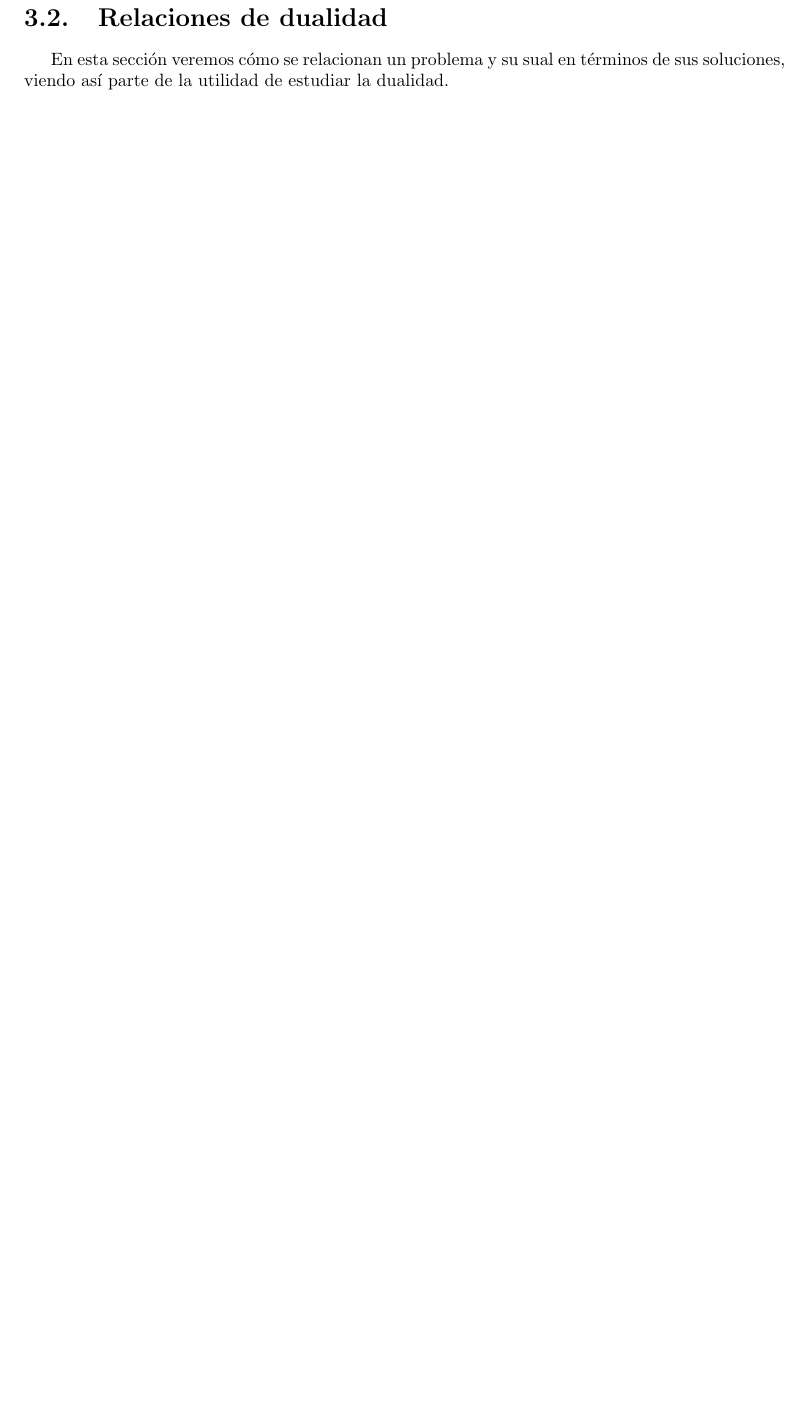
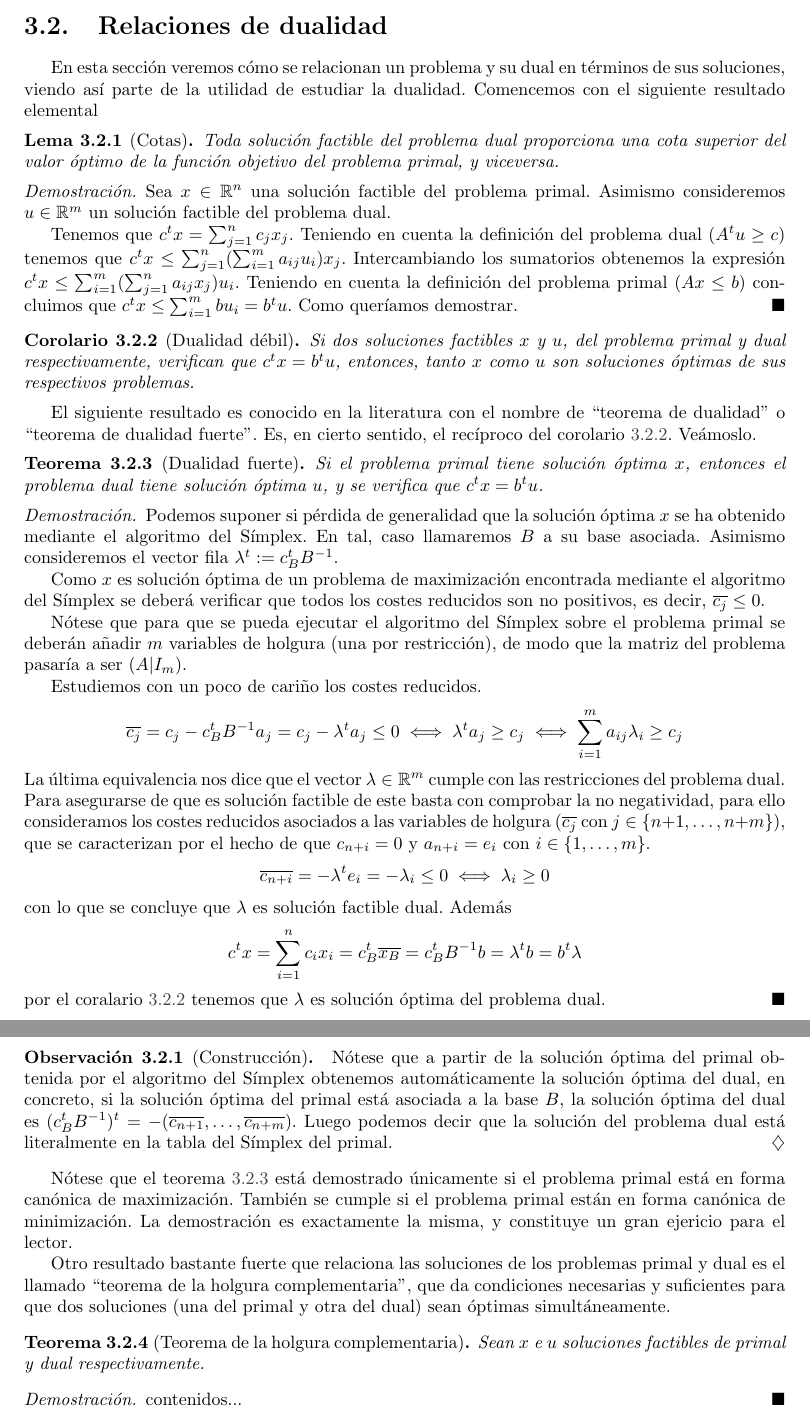
Before and after one commit to alvarogatenorio/Investigacion-Operativa, a LaTeX book (invop.tex, which reads tex/Dualidad.tex): part of page 40 of 51 before the commit and two parts of pages 40 and 41 of 53 after it, the two joined at a grey line, cut so that both start at the same text, the shorter picture padded with empty space. Compiled offline with pdfLaTeX.

Commit message:
Dualidad fuerte

```diff
--- a/tex/Dualidad.tex
+++ b/tex/Dualidad.tex
@@ -56,2 +58,52 @@ Nótese que no está muy claro cómo definir el problema dual asociado a un prob
 \section{Relaciones de dualidad}
-En esta sección veremos cómo se relacionan un problema y su sual en términos de sus soluciones, viendo así parte de la utilidad de estudiar la dualidad.
+En esta sección veremos cómo se relacionan un problema y su dual en términos de sus soluciones, viendo así parte de la utilidad de estudiar la dualidad. Comencemos con el siguiente resultado elemental
+\begin{lem}[Cotas]
+	Toda solución factible del problema dual proporciona una cota superior del valor óptimo de la función objetivo del problema primal, y viceversa.
+\end{lem}
+\begin{proof}
+	Sea $x\in\R^n$ una solución factible del problema primal. Asimismo consideremos $u\in\R^m$ un solución factible del problema dual.
+
+	Tenemos que $c^tx=\sum_{j=1}^nc_jx_j$. Teniendo en cuenta la definición del problema dual ($A^tu\geq c$) tenemos que $c^tx\leq \sum_{j=1}^n(\sum_{i=1}^{m}a_{ij}u_i)x_j$. Intercambiando los sumatorios obtenemos la expresión $c^tx\leq\sum_{i=1}^{m}(\sum_{j=1}^{n}a_{ij}x_j)u_i$. Teniendo en cuenta la definición del problema primal $(Ax\leq b)$ concluimos que $c^tx\leq \sum_{i=1}^{m}bu_i=b^tu$. Como queríamos demostrar.
+\end{proof}
+\begin{cor}[Dualidad débil]
+	\label{dual_cor_dualidadDebil}
+	Si dos soluciones factibles $x$ y $u$, del problema primal y dual respectivamente, verifican que $c^tx=b^tu$, entonces, tanto $x$ como $u$ son soluciones óptimas de sus respectivos problemas.
+\end{cor}
+El siguiente resultado es conocido en la literatura con el nombre de ``teorema de dualidad'' o ``teorema de dualidad fuerte''. Es, en cierto sentido, el recíproco del corolario \ref{dual_cor_dualidadDebil}. Veámoslo.
+\begin{theo}[Dualidad fuerte]
+	\label{dual_teo_dualidadFuerte}
+	Si el problema primal tiene solución óptima $x$, entonces el problema dual tiene solución óptima $u$, y se verifica que $c^tx=b^tu$.
+\end{theo}
+\begin{proof}
+	Podemos suponer si pérdida de generalidad que la solución óptima $x$ se ha obtenido mediante el algoritmo del Símplex. En tal, caso llamaremos $B$ a su base asociada. Asimismo consideremos el vector fila $\lambda^t:=c_B^tB^{-1}$.
+
+	Como $x$ es solución óptima de un problema de maximización encontrada mediante el algoritmo del Símplex se deberá verificar que todos los costes reducidos son no positivos, es decir, $\overline{c_j}\leq 0$.
+
+	Nótese que para que se pueda ejecutar el algoritmo del Símplex sobre el problema primal se deberán añadir $m$ variables de holgura (una por restricción), de modo que la matriz del problema pasaría a ser $(A|I_m)$.
+
+	Estudiemos con un poco de cariño los costes reducidos.
+	\begin{equation*}
+		\overline{c_j}=c_j-c_B^tB^{-1}a_j=c_j-\lambda^ta_j\leq 0\sii \lambda^ta_j\geq c_j\sii \sum_{i=1}^{m}a_{ij}\lambda_i\geq c_j
+	\end{equation*}
+	La última equivalencia nos dice que el vector $\lambda\in\R^m$ cumple con las restricciones del problema dual. Para asegurarse de que es solución factible de este basta con comprobar la no negatividad, para ello consideramos los costes reducidos asociados a las variables de holgura ($\overline{c_j}$ con $j\in\{n+1,\dots,n+m\}$), que se caracterizan por el hecho de que $c_{n+i}=0$ y $a_{n+i}=e_i$ con $i\in\{1,\dots,m\}$.
+	\begin{equation*}
+		\overline{c_{n+i}}=-\lambda^te_i=-\lambda_i\leq 0\sii\lambda_i\geq 0
+	\end{equation*}
+	con lo que se concluye que $\lambda$ es solución factible dual. Además
+	\begin{equation*}
+		c^tx=\sum_{i=1}^{n}c_ix_i=c_B^t\overline{x_B}=c_B^tB^{-1}b=\lambda^tb=b^t\lambda
+	\end{equation*}
+	por el coralario \ref{dual_cor_dualidadDebil} tenemos que $\lambda$ es solución óptima del problema dual.
+\end{proof}
+\begin{obs}[Construcción]
+	Nótese que a partir de la solución óptima del primal obtenida por el algoritmo del Símplex obtenemos automáticamente la solución óptima del dual, en concreto, si la solución óptima del primal está asociada a la base $B$, la solución óptima del dual es $(c_B^tB^{-1})^t=-(\overline{c_{n+1}},\dots,\overline{c_{n+m}})$. Luego podemos decir que la solución del problema dual está literalmente en la tabla del Símplex del primal.
+\end{obs}
+Nótese que el teorema \ref{dual_teo_dualidadFuerte} está demostrado únicamente si el problema primal está en forma canónica de maximización. También se cumple si el problema primal están en forma canónica de minimización. La demostración es exactamente la misma, y constituye un gran ejericio para el lector.
+
+Otro resultado bastante fuerte que relaciona las soluciones de los problemas primal y dual es el llamado ``teorema de la holgura complementaria'', que da condiciones necesarias y suficientes para que dos soluciones (una del primal y otra del dual) sean óptimas simultáneamente.
+\begin{theo}[Teorema de la holgura complementaria]
+	Sean $x$ e $u$ soluciones factibles de primal y dual respectivamente.
+\end{theo}
+\begin{proof}
+	contenidos...
+\end{proof}
```
Also changed, not shown: tex/Simplex.tex (+3 -1 lines), invop.pdf, tex/Dualidad.tex (10 more changed lines).
